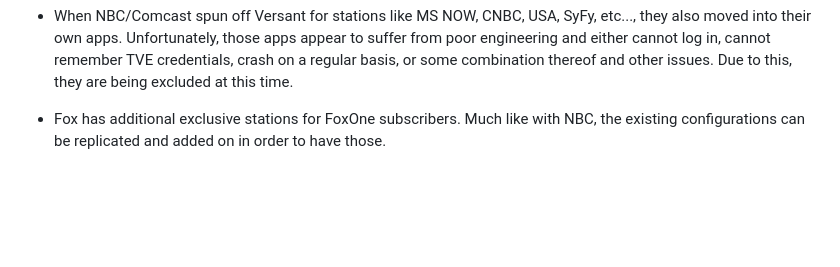
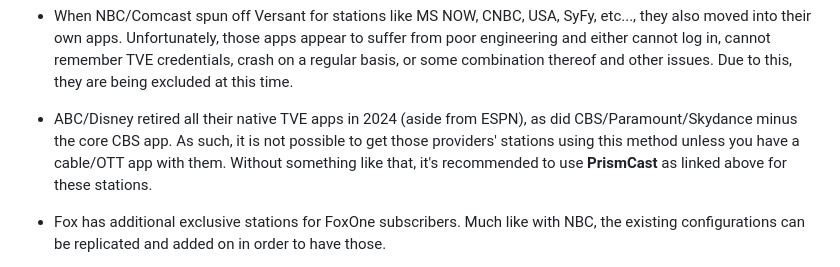
Before and after one commit to babsonnexus/hdmi-encoder-native-apps, a Markdown page: README.md, the part around the change. Drawn GitHub-style; blank space fills up the shorter version.

Commit message:
Update README with changes to TVE app availability
Added information about ABC/Disney and CBS/Paramount app retirements and recommended using PrismCast for those stations.

```diff
--- a/README.md
+++ b/README.md
@@ -145,6 +145,8 @@ All of this results in 94 stations over 10 providers and 15 apps. While this is
 * NBC/Comcast has additional stations available depending upon your physical location and station provider, but the number and which ones is completely variable. As such, configurations have not been included for those, but existing configurations can be easily replicated and added on to in order to have them.
 
 * When NBC/Comcast spun off Versant for stations like MS NOW, CNBC, USA, SyFy, etc..., they also moved into their own apps. Unfortunately, those apps appear to suffer from poor engineering and either cannot log in, cannot remember TVE credentials, crash on a regular basis, or some combination thereof and other issues. Due to this, they are being excluded at this time.
+
+* ABC/Disney retired all their native TVE apps in 2024 (aside from ESPN), as did CBS/Paramount/Skydance minus the core CBS app. As such, it is not possible to get those providers' stations using this method unless you have a cable/OTT app with them. Without something like that, it's recommended to use **PrismCast** as linked above for these stations.
 
 * Fox has additional exclusive stations for FoxOne subscribers. Much like with NBC, the existing configurations can be replicated and added on in order to have those.
 
```
